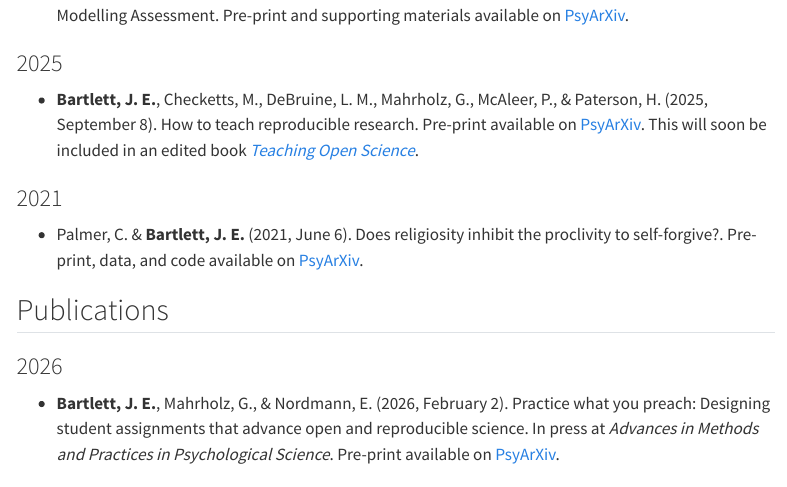
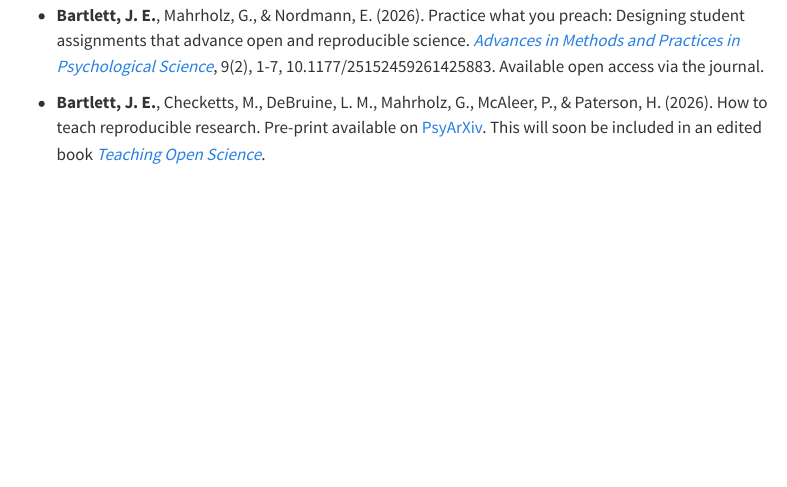
Before and after one commit to BartlettJE/bartlettje.github.io, a Quarto document (research.qmd): the page in a window 1100 px wide, from 200 px down before the commit and from 460 px down after it. Rendered offline with R 4.5, knitr and Pandoc in place of Quarto, with nearby package versions; menus at the side of the page are left out.

Commit message:
Add AMPPS published link

```diff
--- a/research.qmd
+++ b/research.qmd
@@ -8,10 +8,6 @@
 
 -   **Bartlett, J. E.** (2026, February 6). Embedding Reproducibility and Replicability in a Regression Modelling Assessment. Pre-print and supporting materials available on [PsyArXiv](https://osf.io/preprints/osf/nce4y_v4){target="_blank"}.
 
-### 2025
-
--   **Bartlett, J. E.**, Checketts, M., DeBruine, L. M., Mahrholz, G., McAleer, P., & Paterson, H. (2025, September 8). How to teach reproducible research. Pre-print available on [PsyArXiv](https://osf.io/preprints/psyarxiv/g5ehx_v1){target="_blank"}. This will soon be included in an edited book [*Teaching Open Science*](https://www.e-elgar.com/shop/gbp/teaching-open-science-9781035359059.html?srsltid=AfmBOoritQUorSOahEdCtUVscrHEyZ8-8bckATU-RUssHPtt09EMF5E6){target="_blank"}.
-
 ### 2021
 
 -   Palmer, C. & **Bartlett, J. E.** (2021, June 6). Does religiosity inhibit the proclivity to self-forgive?. Pre-print, data, and code available on [PsyArXiv](https://psyarxiv.com/eca5j){target="_blank"}.
@@ -20,7 +16,9 @@
 
 ### 2026
 
--   **Bartlett, J. E.**, Mahrholz, G., & Nordmann, E. (2026, February 2). Practice what you preach: Designing student assignments that advance open and reproducible science. In press at *Advances in Methods and Practices in Psychological Science*. Pre-print available on [PsyArXiv](https://doi.org/10.31219/osf.io/jb72d_v3){target="_blank"}.
+-   **Bartlett, J. E.**, Mahrholz, G., & Nordmann, E. (2026). Practice what you preach: Designing student assignments that advance open and reproducible science. [*Advances in Methods and Practices in Psychological Science*](https://doi.org/10.1177/25152459261425883){target="_blank"}, 9(2), 1-7, 10.1177/25152459261425883. Available open access via the journal.
+
+-   **Bartlett, J. E.**, Checketts, M., DeBruine, L. M., Mahrholz, G., McAleer, P., & Paterson, H. (2026). How to teach reproducible research. Pre-print available on [PsyArXiv](https://osf.io/preprints/psyarxiv/g5ehx_v1){target="_blank"}. This will soon be included in an edited book [*Teaching Open Science*](https://www.e-elgar.com/shop/gbp/teaching-open-science-9781035359059.html?srsltid=AfmBOoritQUorSOahEdCtUVscrHEyZ8-8bckATU-RUssHPtt09EMF5E6){target="_blank"}.
 
 ### 2025
 
```
Also changed, not shown: .quarto/idx/research.qmd.json, docs/search.json, 2 other files.
